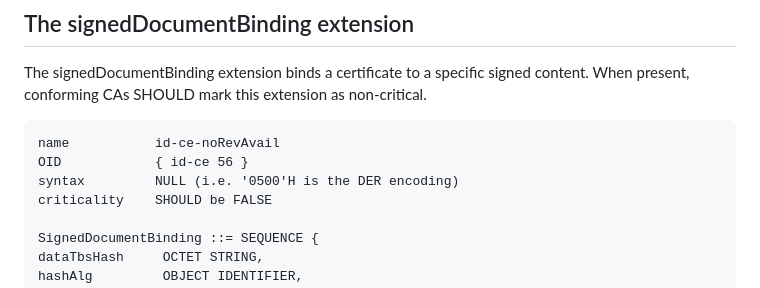
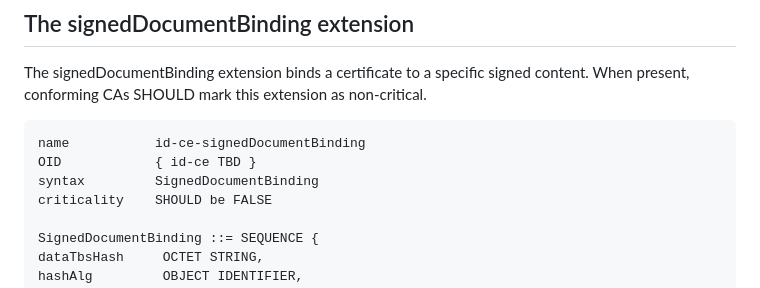
Before and after one commit to Razumain/one-signature-certs, a Markdown page: draft-santesson-one-signature-certs.md, the part around the change. Drawn GitHub-style.

Commit message:
Preliminary content

```diff
--- a/draft-santesson-one-signature-certs.md
+++ b/draft-santesson-one-signature-certs.md
@@ -106,9 +106,9 @@ Certificates MUST include the signedDocumentBinding extension, binding the certi
 The signedDocumentBinding extension binds a certificate to a specific signed content. When present, conforming CAs SHOULD mark this extension as non-critical.
 
 
-    name           id-ce-noRevAvail
-    OID            { id-ce 56 }
-    syntax         NULL (i.e. '0500'H is the DER encoding)
+    name           id-ce-signedDocumentBinding
+    OID            { id-ce TBD }
+    syntax         SignedDocumentBinding
     criticality    SHOULD be FALSE
 
     SignedDocumentBinding ::= SEQUENCE {
```
